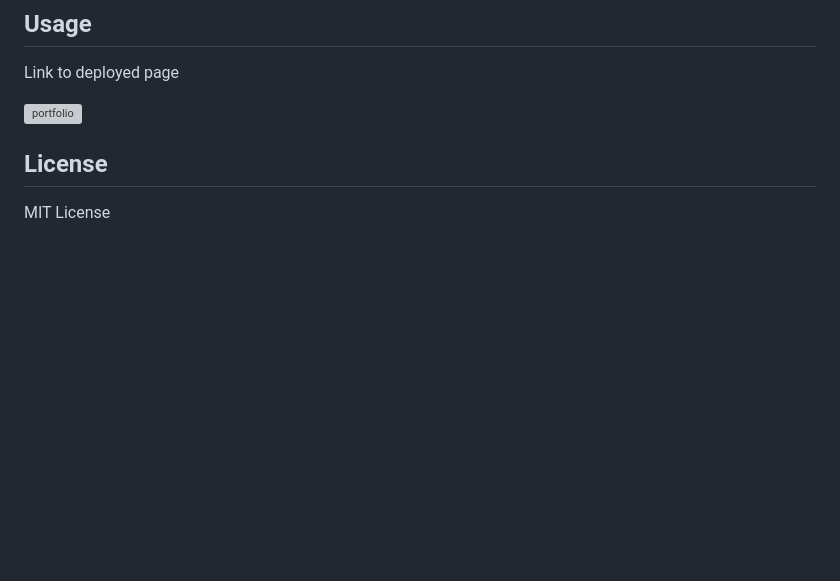
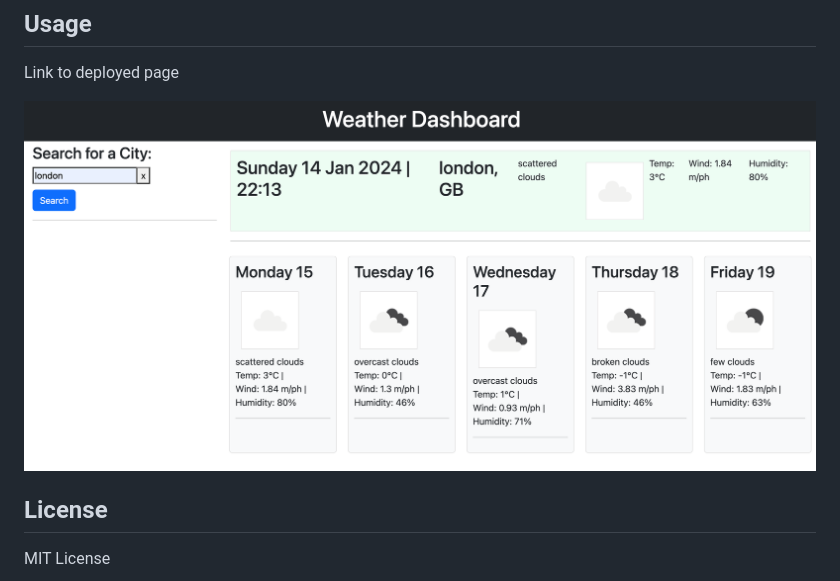
Before and after one commit to vilmaglynn/weather-dashboard, a Markdown page: README.md, the part around the change. Drawn GitHub-style; pictures changed too: assets/weatherapp_image.png (added); blank space fills up the shorter version; grey boxes are pictures that could not be loaded.

Commit message:
added image to readme

```diff
--- a/README.md
+++ b/README.md
@@ -28,7 +28,7 @@ Link to deployed page
 
 
 
-![portfolio](./assets/images/screenshot.png)
+![portfolio](./assets/weatherapp_image.png)
 
 ## License
 MIT License
```
Also changed, not shown: 1 other file.
